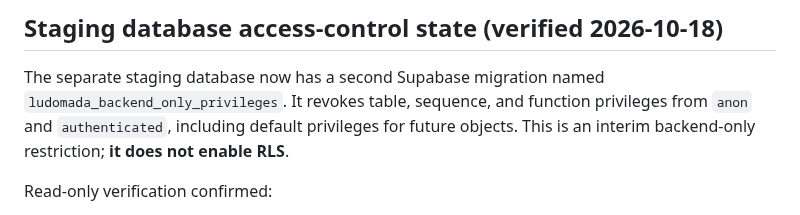
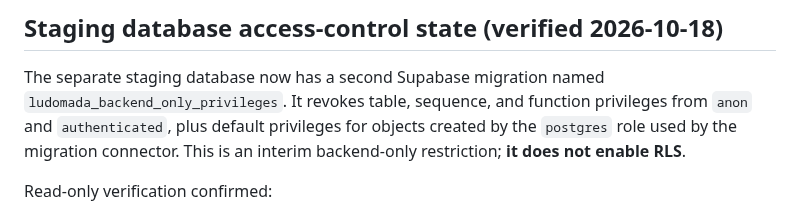
Before and after one commit to pascalnanousympathie-alt/LudoMada, a Markdown page: docs/CLOUDFLARE-WORKERS-MIGRATION.md, the part around the change. Rendered like a GitHub page.

Commit message:
docs(cloudflare): clarify postgres-only default privilege coverage

```diff
--- a/docs/CLOUDFLARE-WORKERS-MIGRATION.md
+++ b/docs/CLOUDFLARE-WORKERS-MIGRATION.md
@@ -92,9 +92,9 @@ database or run migrations against the old volume blindly.
 
 The separate staging database now has a second Supabase migration named
 `ludomada_backend_only_privileges`. It revokes table, sequence, and function
-privileges from `anon` and `authenticated`, including default privileges for
-future objects. This is an interim backend-only restriction; **it does not
-enable RLS**.
+privileges from `anon` and `authenticated`, plus default privileges for
+objects created by the `postgres` role used by the migration connector. This is
+an interim backend-only restriction; **it does not enable RLS**.
 
 Read-only verification confirmed:
 - 13 application tables remain present and total data rows remain 0.
```
